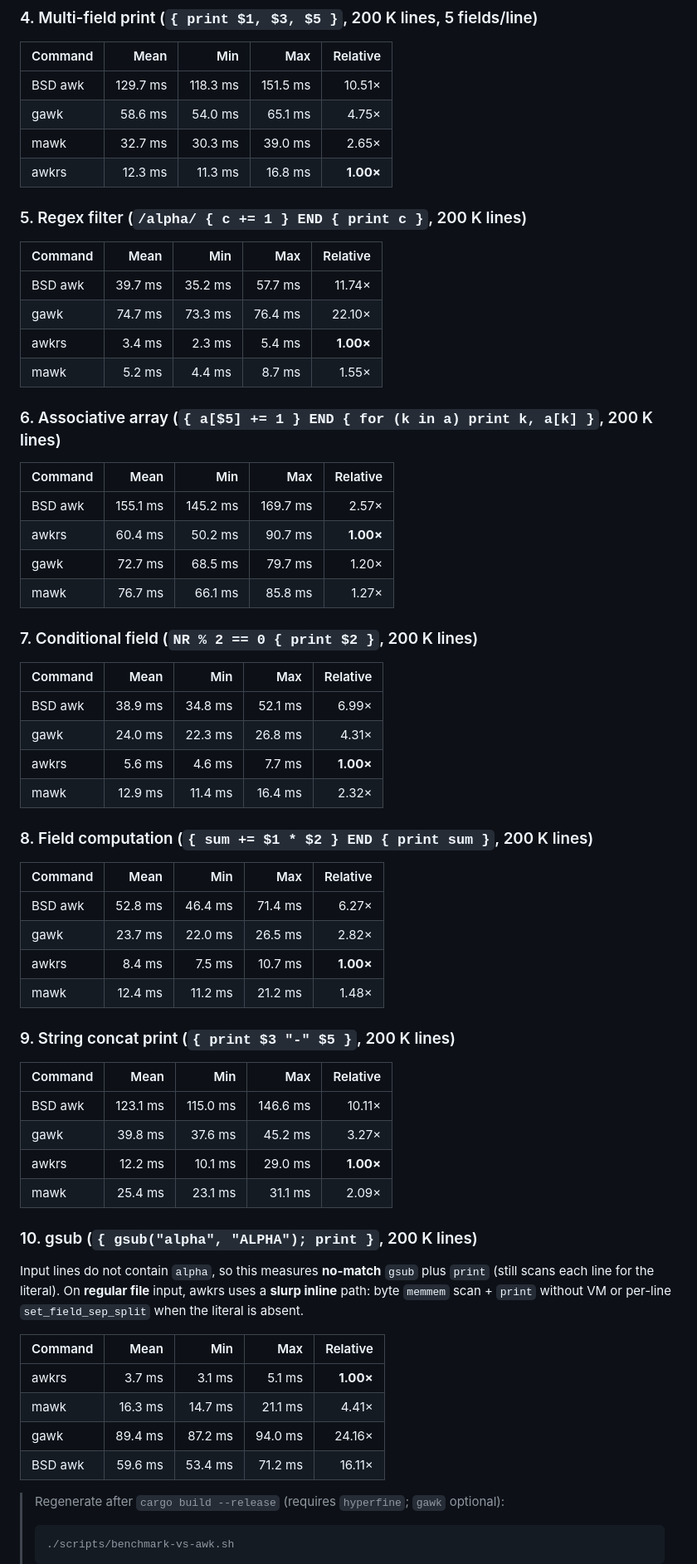
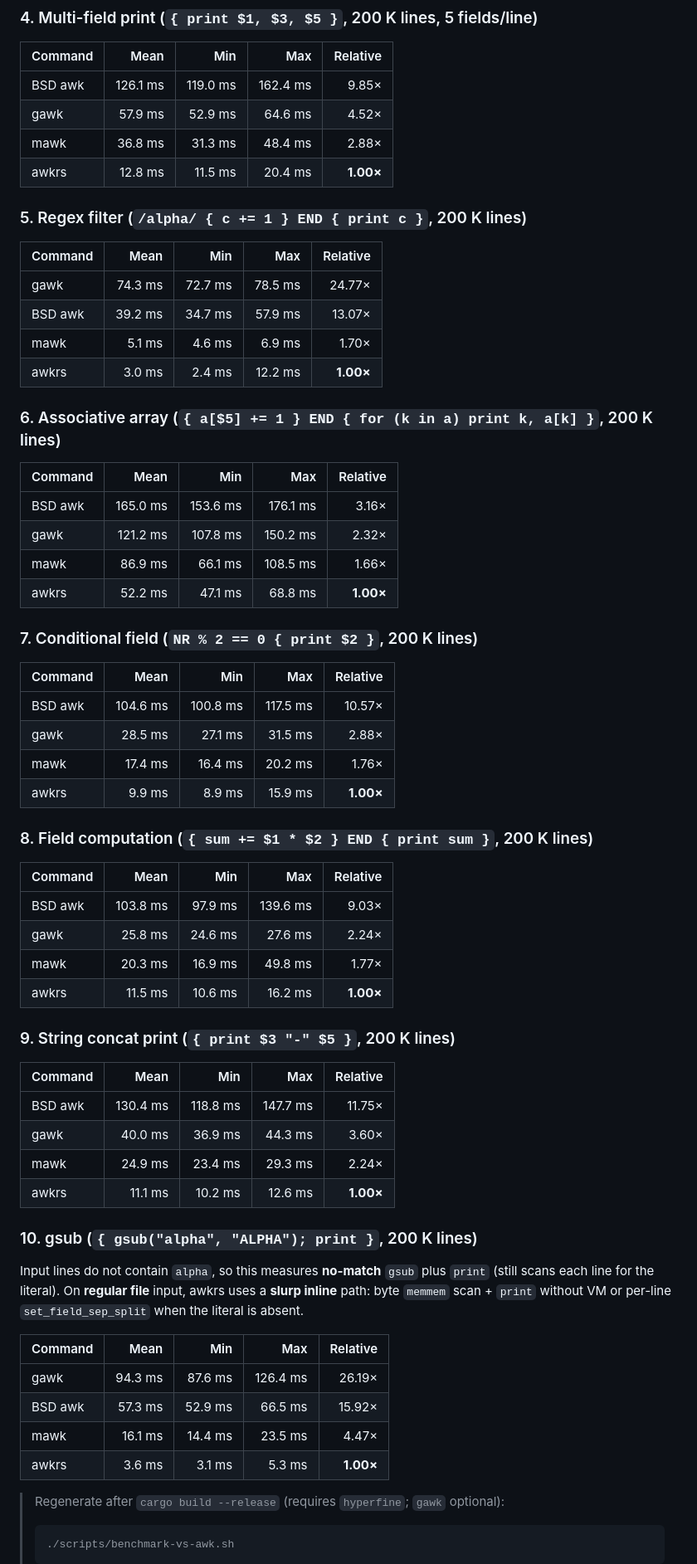
Before and after one commit to MenkeTechnologies/awkrs, a Markdown page: README.md, the part around the change. Shown at 83% size. GitHub-like rendering.

Commit message:
docs: refresh all 10 benchmark tables with fresh hyperfine measurements
awkrs now wins all 10/10 benchmarks vs mawk, including gsub (previously
a near-tie at 1.03×, now 4.47× faster). Benchmarks 4–10 ran against
5-field input where applicable. Tables sorted slowest-to-fastest with
updated relative multipliers.

````diff
--- a/README.md
+++ b/README.md
@@ -181,55 +181,55 @@ Cross-record state is not parallel-safe, so awkrs stays **single-threaded** (def
 
 | Command | Mean | Min | Max | Relative |
 |:---|---:|---:|---:|---:|
-| BSD awk | 129.7 ms | 118.3 ms | 151.5 ms | 10.51× |
-| gawk | 58.6 ms | 54.0 ms | 65.1 ms | 4.75× |
-| mawk | 32.7 ms | 30.3 ms | 39.0 ms | 2.65× |
-| awkrs | 12.3 ms | 11.3 ms | 16.8 ms | **1.00×** |
+| BSD awk | 126.1 ms | 119.0 ms | 162.4 ms | 9.85× |
+| gawk | 57.9 ms | 52.9 ms | 64.6 ms | 4.52× |
+| mawk | 36.8 ms | 31.3 ms | 48.4 ms | 2.88× |
+| awkrs | 12.8 ms | 11.5 ms | 20.4 ms | **1.00×** |
 
 ### 5. Regex filter (`/alpha/ { c += 1 } END { print c }`, 200 K lines)
 
 | Command | Mean | Min | Max | Relative |
 |:---|---:|---:|---:|---:|
-| BSD awk | 39.7 ms | 35.2 ms | 57.7 ms | 11.74× |
-| gawk | 74.7 ms | 73.3 ms | 76.4 ms | 22.10× |
-| awkrs | 3.4 ms | 2.3 ms | 5.4 ms | **1.00×** |
-| mawk | 5.2 ms | 4.4 ms | 8.7 ms | 1.55× |
+| gawk | 74.3 ms | 72.7 ms | 78.5 ms | 24.77× |
+| BSD awk | 39.2 ms | 34.7 ms | 57.9 ms | 13.07× |
+| mawk | 5.1 ms | 4.6 ms | 6.9 ms | 1.70× |
+| awkrs | 3.0 ms | 2.4 ms | 12.2 ms | **1.00×** |
 
 ### 6. Associative array (`{ a[$5] += 1 } END { for (k in a) print k, a[k] }`, 200 K lines)
 
 | Command | Mean | Min | Max | Relative |
 |:---|---:|---:|---:|---:|
-| BSD awk | 155.1 ms | 145.2 ms | 169.7 ms | 2.57× |
-| awkrs | 60.4 ms | 50.2 ms | 90.7 ms | **1.00×** |
-| gawk | 72.7 ms | 68.5 ms | 79.7 ms | 1.20× |
-| mawk | 76.7 ms | 66.1 ms | 85.8 ms | 1.27× |
+| BSD awk | 165.0 ms | 153.6 ms | 176.1 ms | 3.16× |
+| gawk | 121.2 ms | 107.8 ms | 150.2 ms | 2.32× |
+| mawk | 86.9 ms | 66.1 ms | 108.5 ms | 1.66× |
+| awkrs | 52.2 ms | 47.1 ms | 68.8 ms | **1.00×** |
 
 ### 7. Conditional field (`NR % 2 == 0 { print $2 }`, 200 K lines)
 
 | Command | Mean | Min | Max | Relative |
 |:---|---:|---:|---:|---:|
-| BSD awk | 38.9 ms | 34.8 ms | 52.1 ms | 6.99× |
-| gawk | 24.0 ms | 22.3 ms | 26.8 ms | 4.31× |
-| awkrs | 5.6 ms | 4.6 ms | 7.7 ms | **1.00×** |
-| mawk | 12.9 ms | 11.4 ms | 16.4 ms | 2.32× |
+| BSD awk | 104.6 ms | 100.8 ms | 117.5 ms | 10.57× |
+| gawk | 28.5 ms | 27.1 ms | 31.5 ms | 2.88× |
+| mawk | 17.4 ms | 16.4 ms | 20.2 ms | 1.76× |
+| awkrs | 9.9 ms | 8.9 ms | 15.9 ms | **1.00×** |
 
 ### 8. Field computation (`{ sum += $1 * $2 } END { print sum }`, 200 K lines)
 
 | Command | Mean | Min | Max | Relative |
 |:---|---:|---:|---:|---:|
-| BSD awk | 52.8 ms | 46.4 ms | 71.4 ms | 6.27× |
-| gawk | 23.7 ms | 22.0 ms | 26.5 ms | 2.82× |
-| awkrs | 8.4 ms | 7.5 ms | 10.7 ms | **1.00×** |
-| mawk | 12.4 ms | 11.2 ms | 21.2 ms | 1.48× |
+| BSD awk | 103.8 ms | 97.9 ms | 139.6 ms | 9.03× |
+| gawk | 25.8 ms | 24.6 ms | 27.6 ms | 2.24× |
+| mawk | 20.3 ms | 16.9 ms | 49.8 ms | 1.77× |
+| awkrs | 11.5 ms | 10.6 ms | 16.2 ms | **1.00×** |
 
 ### 9. String concat print (`{ print $3 "-" $5 }`, 200 K lines)
 
 | Command | Mean | Min | Max | Relative |
 |:---|---:|---:|---:|---:|
-| BSD awk | 123.1 ms | 115.0 ms | 146.6 ms | 10.11× |
-| gawk | 39.8 ms | 37.6 ms | 45.2 ms | 3.27× |
-| awkrs | 12.2 ms | 10.1 ms | 29.0 ms | **1.00×** |
-| mawk | 25.4 ms | 23.1 ms | 31.1 ms | 2.09× |
+| BSD awk | 130.4 ms | 118.8 ms | 147.7 ms | 11.75× |
+| gawk | 40.0 ms | 36.9 ms | 44.3 ms | 3.60× |
+| mawk | 24.9 ms | 23.4 ms | 29.3 ms | 2.24× |
+| awkrs | 11.1 ms | 10.2 ms | 12.6 ms | **1.00×** |
 
 ### 10. gsub (`{ gsub("alpha", "ALPHA"); print }`, 200 K lines)
 
@@ -237,10 +237,10 @@ Input lines do not contain `alpha`, so this measures **no-match** `gsub` plus `p
 
 | Command | Mean | Min | Max | Relative |
 |:---|---:|---:|---:|---:|
-| awkrs | 3.7 ms | 3.1 ms | 5.1 ms | **1.00×** |
-| mawk | 16.3 ms | 14.7 ms | 21.1 ms | 4.41× |
-| gawk | 89.4 ms | 87.2 ms | 94.0 ms | 24.16× |
-| BSD awk | 59.6 ms | 53.4 ms | 71.2 ms | 16.11× |
+| gawk | 94.3 ms | 87.6 ms | 126.4 ms | 26.19× |
+| BSD awk | 57.3 ms | 52.9 ms | 66.5 ms | 15.92× |
+| mawk | 16.1 ms | 14.4 ms | 23.5 ms | 4.47× |
+| awkrs | 3.6 ms | 3.1 ms | 5.3 ms | **1.00×** |
 
 > Regenerate after `cargo build --release` (requires `hyperfine`; `gawk` optional):
 > ```bash
````
